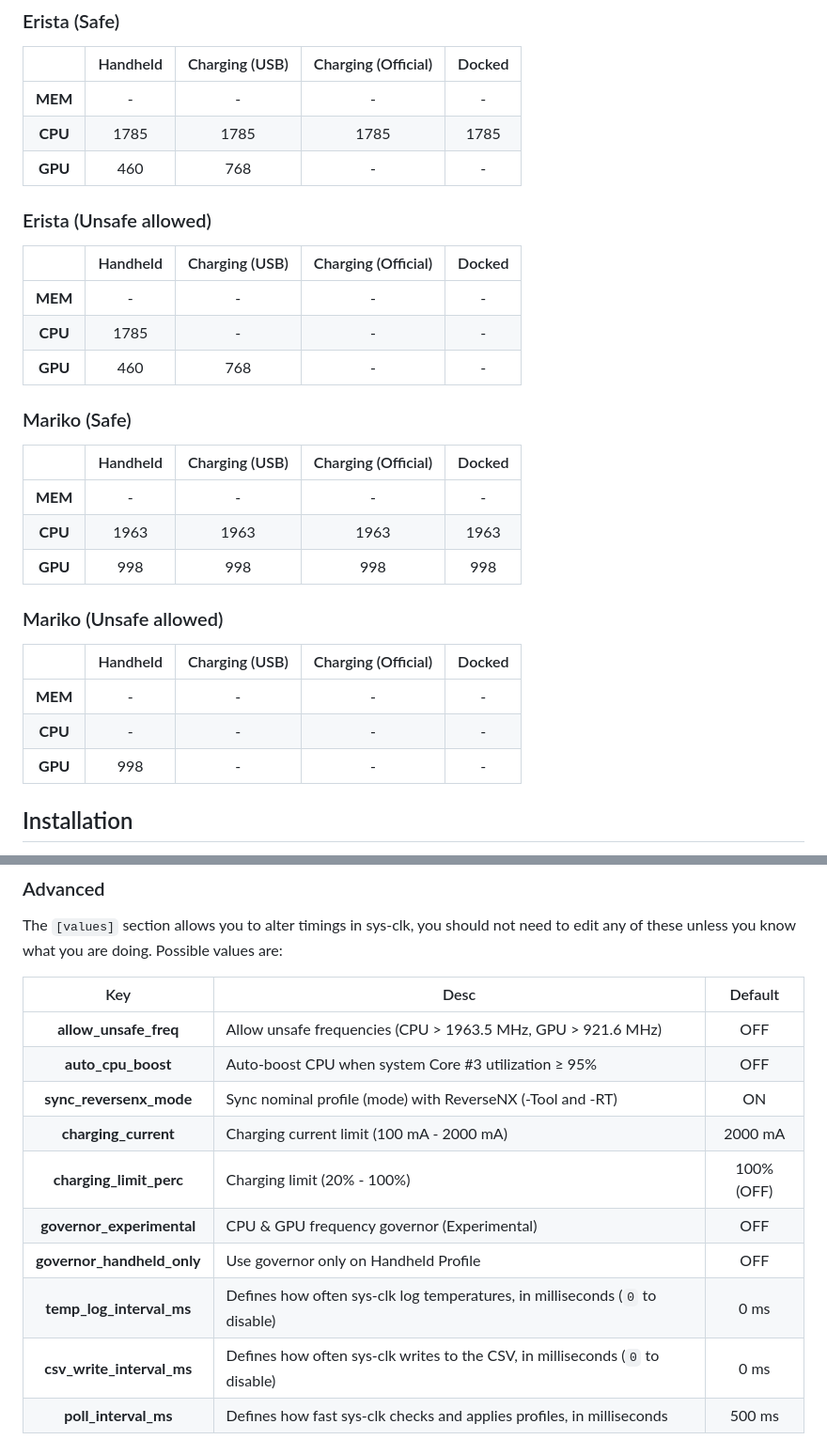
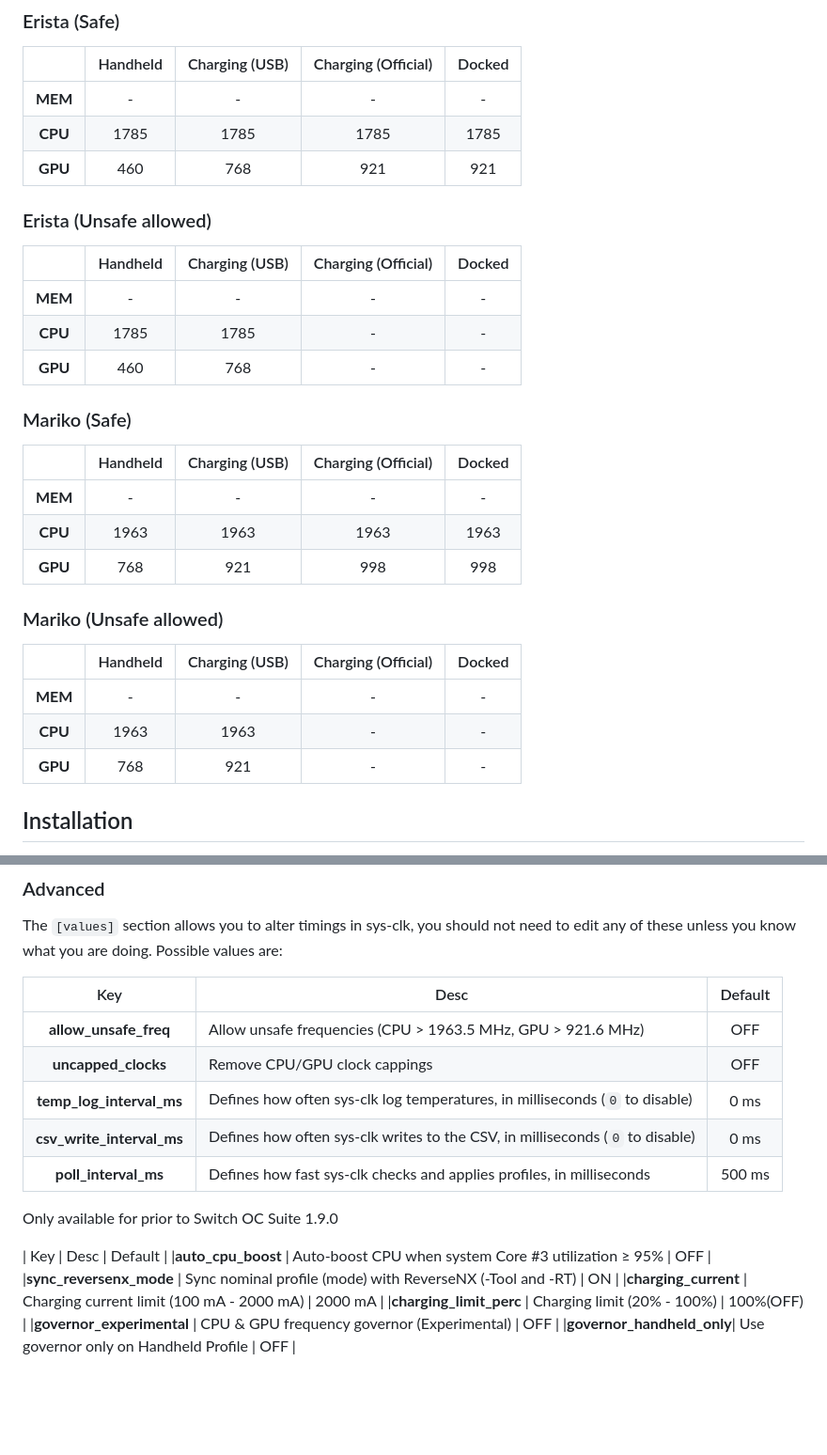
Before and after one commit to hanai3Bi/Switch-OC-Suite, a Markdown page: Source/sys-clk-OC/README.md, 2 parts joined by grey strips. Shown at 94% size. GitHub-like rendering; blank space fills up the shorter version.

Commit message:
docs: update readme

```diff
--- a/Source/sys-clk-OC/README.md
+++ b/Source/sys-clk-OC/README.md
@@ -83,14 +83,14 @@ To protect the battery from excessive strain, clocks requested from config may b
 |:-------:|:--------:|:--------------:|:-------------------:|:------:|
 | **MEM** | -        | -              | -                   | -      |
 | **CPU** | 1785     | 1785           | 1785                | 1785   |
-| **GPU** | 460      | 768            | -                   | -      |
+| **GPU** | 460      | 768            | 921                 | 921    |
 
 
 ### Erista (Unsafe allowed)
 |         | Handheld | Charging (USB) | Charging (Official) | Docked |
 |:-------:|:--------:|:--------------:|:-------------------:|:------:|
 | **MEM** | -        | -              | -                   | -      |
-| **CPU** | 1785     | -              | -                   | -      |
+| **CPU** | 1785     | 1785           | -                   | -      |
 | **GPU** | 460      | 768            | -                   | -      |
 
 
@@ -99,15 +99,15 @@ To protect the battery from excessive strain, clocks requested from config may b
 |:-------:|:--------:|:--------------:|:-------------------:|:------:|
 | **MEM** | -        | -              | -                   | -      |
 | **CPU** | 1963     | 1963           | 1963                | 1963   |
-| **GPU** | 998      | 998            | 998                 | 998    |
+| **GPU** | 768      | 921            | 998                 | 998    |
 
 
 ### Mariko (Unsafe allowed)
 |         | Handheld | Charging (USB) | Charging (Official) | Docked |
 |:-------:|:--------:|:--------------:|:-------------------:|:------:|
 | **MEM** | -        | -              | -                   | -      |
-| **CPU** | -        | -              | -                   | -      |
-| **GPU** | 998      | -              | -                   | -      |
+| **CPU** | 1963     | 1963           | -                   | -      |
+| **GPU** | 768      | 921            | -                   | -      |
 
 
 ## Installation
@@ -207,12 +207,17 @@ The `[values]` section allows you to alter timings in sys-clk, you should not ne
 | Key                      | Desc                                                                          | Default   |
 |:------------------------:|-------------------------------------------------------------------------------|:---------:|
 |**allow_unsafe_freq**     | Allow unsafe frequencies (CPU > 1963.5 MHz, GPU > 921.6 MHz)                  | OFF       |
+|**uncapped_clocks**       | Remove CPU/GPU clock cappings					 		                       | OFF       |
+|**temp_log_interval_ms**  | Defines how often sys-clk log temperatures, in milliseconds (`0` to disable)  | 0 ms      |
+|**csv_write_interval_ms** | Defines how often sys-clk writes to the CSV, in milliseconds (`0` to disable) | 0 ms      |
+|**poll_interval_ms**      | Defines how fast sys-clk checks and applies profiles, in milliseconds         | 500 ms    |
+
+Only available for prior to Switch OC Suite 1.9.0
+
+| Key                      | Desc                                                                          | Default   |
 |**auto_cpu_boost**        | Auto-boost CPU when system Core #3 utilization ≥ 95%                          | OFF       |
 |**sync_reversenx_mode**   | Sync nominal profile (mode) with ReverseNX (-Tool and -RT)                    | ON        |
 |**charging_current**      | Charging current limit (100 mA - 2000 mA)                                     | 2000 mA   |
 |**charging_limit_perc**   | Charging limit (20% - 100%)                                                   | 100%(OFF) |
 |**governor_experimental** | CPU & GPU frequency governor (Experimental)                                   | OFF       |
 |**governor_handheld_only**| Use governor only on Handheld Profile		                                   | OFF       |
-|**temp_log_interval_ms**  | Defines how often sys-clk log temperatures, in milliseconds (`0` to disable)  | 0 ms      |
-|**csv_write_interval_ms** | Defines how often sys-clk writes to the CSV, in milliseconds (`0` to disable) | 0 ms      |
-|**poll_interval_ms**      | Defines how fast sys-clk checks and applies profiles, in milliseconds         | 500 ms    |
```
Also changed, not shown: README.md (+6 -6 lines), README_kr.md (+0 -1 lines).
